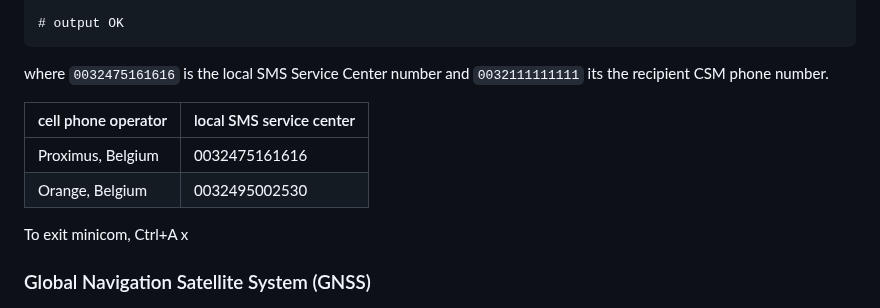
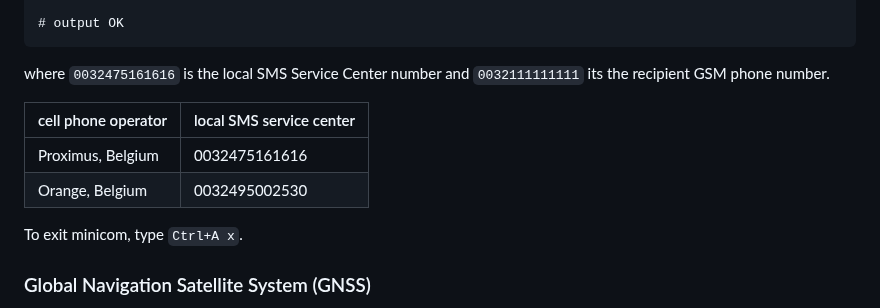
Before and after one commit to gher-uliege/drifter-raspberry-pi, a Markdown page: 04-GSM-modem.md, the part around the change. Rendered like a GitHub page.

````diff
--- a/04-GSM-modem.md
+++ b/04-GSM-modem.md
@@ -88,7 +88,7 @@ AT+CMGS="0032111111111"
 # output OK
 ```
 
-where `0032475161616` is the local SMS Service Center number and `0032111111111` its the recipient CSM phone number.
+where `0032475161616` is the local SMS Service Center number and `0032111111111` its the recipient GSM phone number.
 
 
 | cell phone operator      | local SMS service center  |
@@ -97,7 +97,7 @@ where `0032475161616` is the local SMS Service Center number and `0032111111111`
 | Orange, Belgium  | 0032495002530 |
 
 
-To exit minicom, Ctrl+A x
+To exit minicom, type `Ctrl+A x`.
 
 ### Global Navigation Satellite System (GNSS)
 
````
